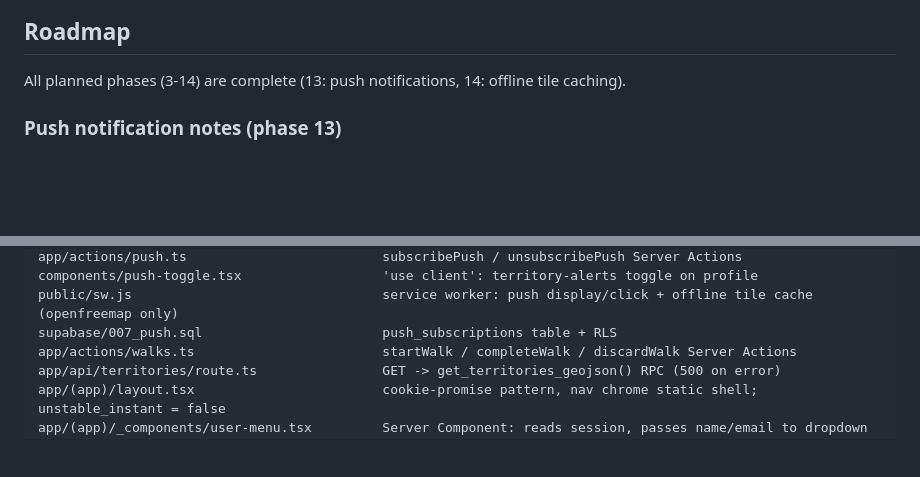
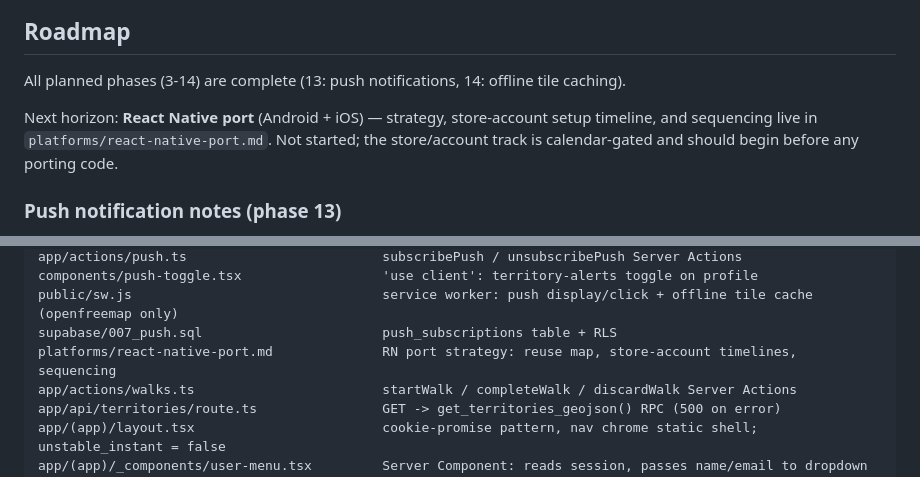
Before and after one commit to PrashantSinghal619/walquest, a Markdown page: .agents/AGENTS.md, 2 parts joined by grey strips. Drawn GitHub-style; blank space fills up the shorter version.

```diff
--- a/.agents/AGENTS.md
+++ b/.agents/AGENTS.md
@@ -119,6 +119,8 @@ Vitest is set up (`vitest.config.ts`). Run with `npm test` (or `npm run test:wat
 ## Roadmap
 All planned phases (3-14) are complete (13: push notifications, 14: offline tile caching).
 
+Next horizon: **React Native port** (Android + iOS) — strategy, store-account setup timeline, and sequencing live in `platforms/react-native-port.md`. Not started; the store/account track is calendar-gated and should begin before any porting code.
+
 ### Push notification notes (phase 13)
 - `lib/push.ts`: `notifyTerritoryLoss()` - reads victims' subscriptions with SUPABASE_SERVICE_ROLE_KEY (their RLS blocks the claimer's session by design), sends via web-push, deletes dead endpoints (404/410). No-ops silently unless ALL env vars present: `NEXT_PUBLIC_VAPID_PUBLIC_KEY`, `VAPID_PRIVATE_KEY`, `VAPID_SUBJECT`, `SUPABASE_SERVICE_ROLE_KEY`
 - VAPID keys generated via `npx web-push generate-vapid-keys`; stored in `.env.local` AND must be set in Vercel (NEXT_PUBLIC_ var is inlined at BUILD time - adding it requires a redeploy)
@@ -165,6 +167,7 @@ app/actions/push.ts                         subscribePush / unsubscribePush Serv
 components/push-toggle.tsx                  'use client': territory-alerts toggle on profile
 public/sw.js                                service worker: push display/click + offline tile cache (openfreemap only)
 supabase/007_push.sql                       push_subscriptions table + RLS
+platforms/react-native-port.md              RN port strategy: reuse map, store-account timelines, sequencing
 app/actions/walks.ts                        startWalk / completeWalk / discardWalk Server Actions
 app/api/territories/route.ts                GET -> get_territories_geojson() RPC (500 on error)
 app/(app)/layout.tsx                        cookie-promise pattern, nav chrome static shell; unstable_instant = false
```
Also changed, not shown: platforms/react-native-port.md (added, +115 -0 lines).
